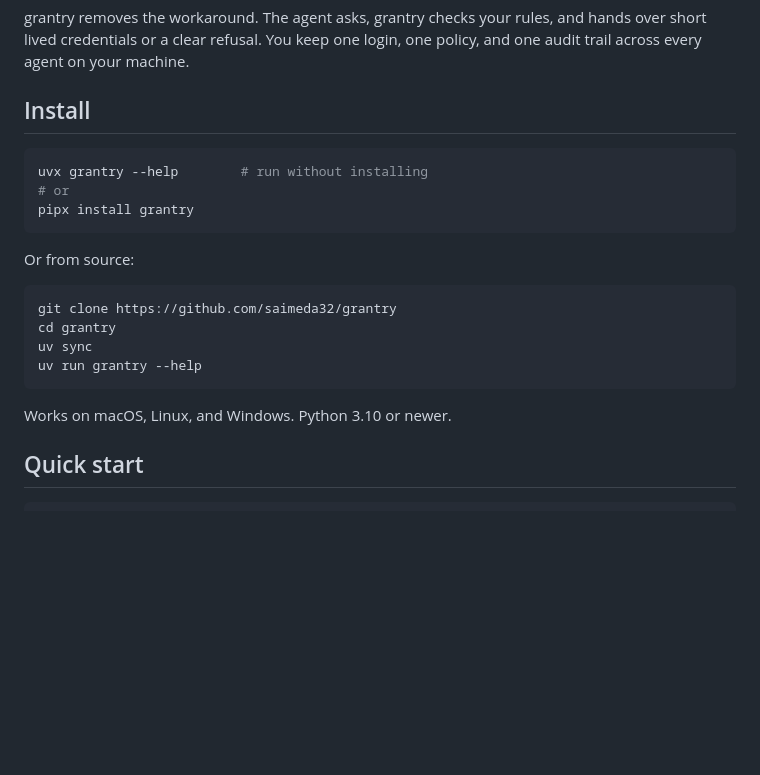
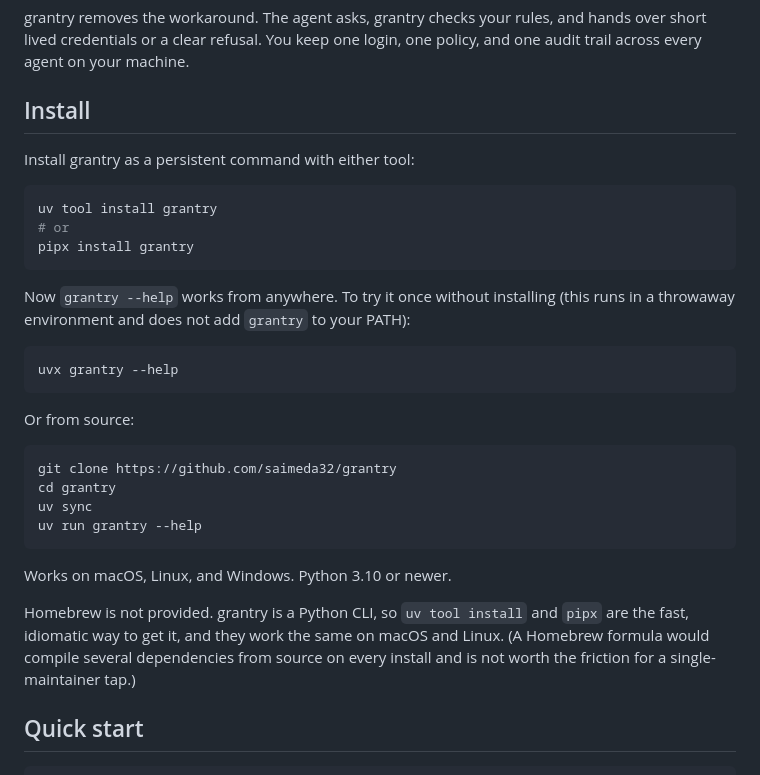
Before and after one commit to saimeda32/grantry, a Markdown page: README.md, the part around the change. Drawn GitHub-style; blank space fills up the shorter version.

Commit message:
docs: clearer install (persistent uv tool/pipx vs ephemeral uvx); explain no Homebrew

````diff
--- a/README.md
+++ b/README.md
@@ -33,10 +33,19 @@ policy, and one audit trail across every agent on your machine.
 
 ## Install
 
+Install grantry as a persistent command with either tool:
+
 ```bash
-uvx grantry --help        # run without installing
+uv tool install grantry
 # or
 pipx install grantry
+```
+
+Now `grantry --help` works from anywhere. To try it once without installing
+(this runs in a throwaway environment and does not add `grantry` to your PATH):
+
+```bash
+uvx grantry --help
 ```
 
 Or from source:
@@ -49,6 +58,11 @@ uv run grantry --help
 ```
 
 Works on macOS, Linux, and Windows. Python 3.10 or newer.
+
+Homebrew is not provided. grantry is a Python CLI, so `uv tool install` and
+`pipx` are the fast, idiomatic way to get it, and they work the same on macOS and
+Linux. (A Homebrew formula would compile several dependencies from source on
+every install and is not worth the friction for a single-maintainer tap.)
 
 ## Quick start
 
````
